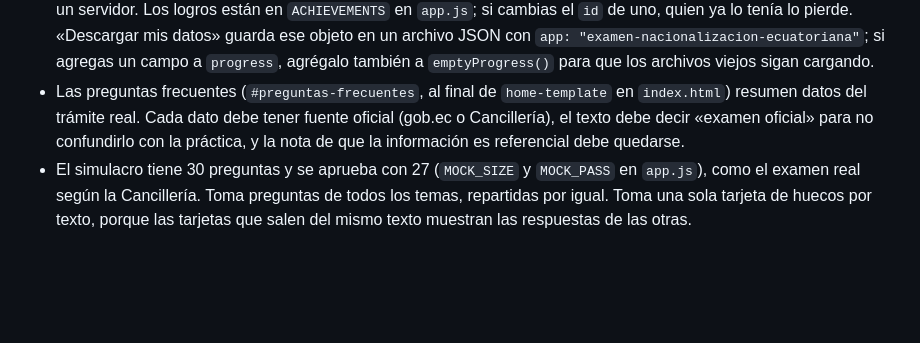
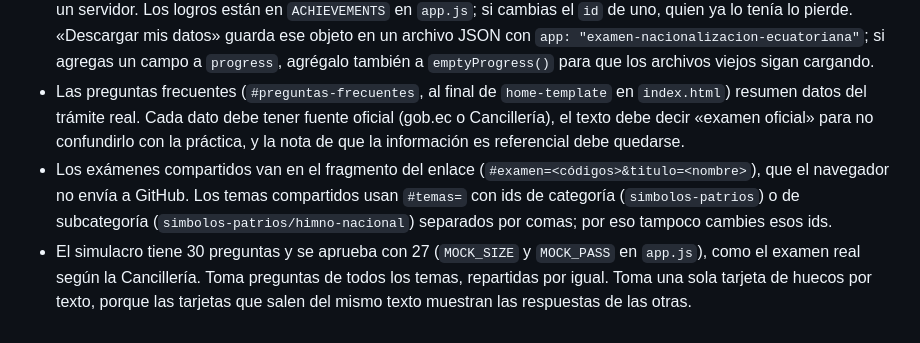
Before and after one commit to sauljabin/examen-de-nacionalidad-ecuatoriana, a Markdown page: AGENT.md, the part around the change. GitHub-like rendering; blank space fills up the shorter version.

Commit message:
docs: restore the shared-link notes in AGENT.md
They were on the same line as the old exam page note and were dropped
with it.

Assisted-by: Claude Opus 5.5

```diff
--- a/AGENT.md
+++ b/AGENT.md
@@ -93,4 +93,5 @@ python3 -m http.server 8000 --directory docs
 - El estilo debe ser propio y no imitar a otras aplicaciones de tarjetas de estudio.
 - Datos de cada persona: falladas, marcadas, exámenes guardados, el examen a medias, el último resultado de cada pregunta, los días con práctica, las estadísticas y los logros se guardan en `localStorage` (clave `progress`), nunca en un servidor. Los logros están en `ACHIEVEMENTS` en `app.js`; si cambias el `id` de uno, quien ya lo tenía lo pierde. «Descargar mis datos» guarda ese objeto en un archivo JSON con `app: "examen-nacionalizacion-ecuatoriana"`; si agregas un campo a `progress`, agrégalo también a `emptyProgress()` para que los archivos viejos sigan cargando.
 - Las preguntas frecuentes (`#preguntas-frecuentes`, al final de `home-template` en `index.html`) resumen datos del trámite real. Cada dato debe tener fuente oficial (gob.ec o Cancillería), el texto debe decir «examen oficial» para no confundirlo con la práctica, y la nota de que la información es referencial debe quedarse.
+- Los exámenes compartidos van en el fragmento del enlace (`#examen=<códigos>&titulo=<nombre>`), que el navegador no envía a GitHub. Los temas compartidos usan `#temas=` con ids de categoría (`simbolos-patrios`) o de subcategoría (`simbolos-patrios/himno-nacional`) separados por comas; por eso tampoco cambies esos ids.
 - El simulacro tiene 30 preguntas y se aprueba con 27 (`MOCK_SIZE` y `MOCK_PASS` en `app.js`), como el examen real según la Cancillería. Toma preguntas de todos los temas, repartidas por igual. Toma una sola tarjeta de huecos por texto, porque las tarjetas que salen del mismo texto muestran las respuestas de las otras.
```
